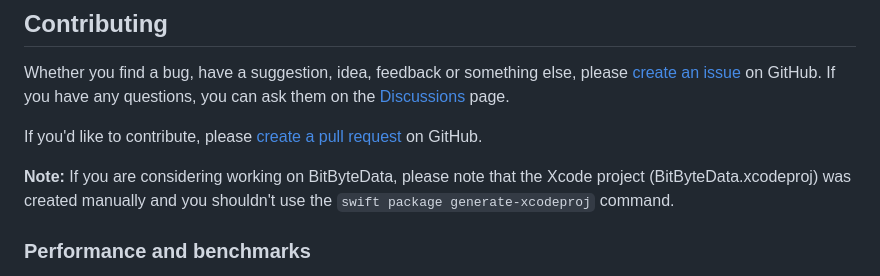
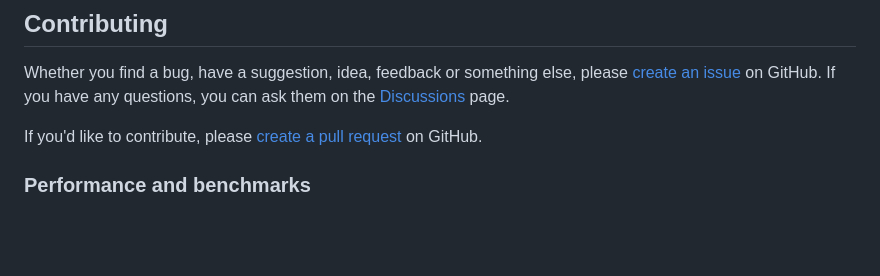
Before and after one commit to tsolomko/BitByteData, a Markdown page: README.md, the part around the change. Rendered like a GitHub page; blank space fills up the shorter version.

Commit message:
Remove mention of generate-xcodeproj command in README
This command was deprecated by SPM a long time ago.

```diff
--- a/README.md
+++ b/README.md
@@ -122,9 +122,6 @@ them on the [Discussions](https://github.com/tsolomko/BitByteData/discussions) p
 
 If you'd like to contribute, please [create a pull request](https://github.com/tsolomko/BitByteData/pulls) on GitHub.
 
-__Note:__ If you are considering working on BitByteData, please note that the Xcode project (BitByteData.xcodeproj)
-was created manually and you shouldn't use the `swift package generate-xcodeproj` command.
-
 ### Performance and benchmarks
 
 One of the most important goals of BitByteData's development is high speed performance. To help achieve this goal there
```
